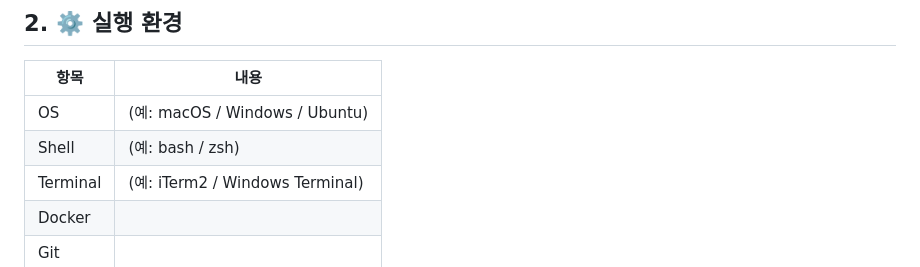
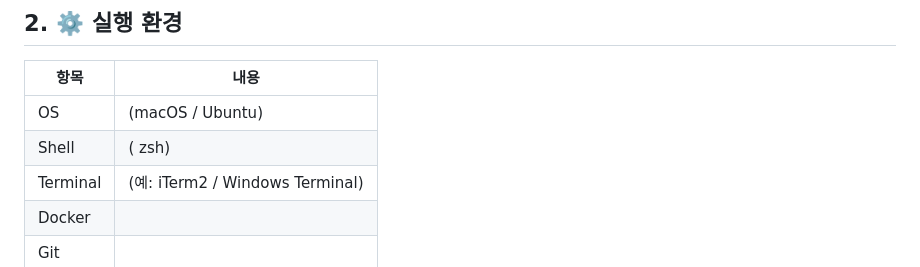
Before and after one commit to mpegdj/E1_1, a Markdown page: README.md, the part around one of its changes. Rendered like a GitHub page.

```diff
--- a/README.md
+++ b/README.md
@@ -22,8 +22,8 @@
 
 | 항목       | 내용                             |
 | -------- | ------------------------------ |
-| OS       | (예: macOS / Windows / Ubuntu)  |
-| Shell    | (예: bash / zsh)                |
+| OS       | (macOS / Ubuntu)  |
+| Shell    | ( zsh)                |
 | Terminal | (예: iTerm2 / Windows Terminal) |
 | Docker   |                                |
 | Git      |                                |
```
Also changed, not shown: other parts of README.md (+42 -2 lines), docs/eval.md (added, +15 -0 lines).
